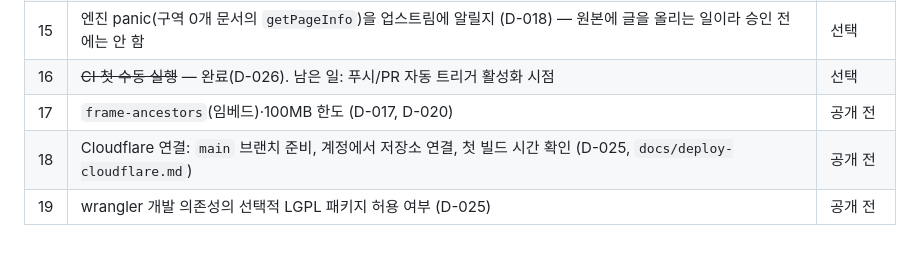
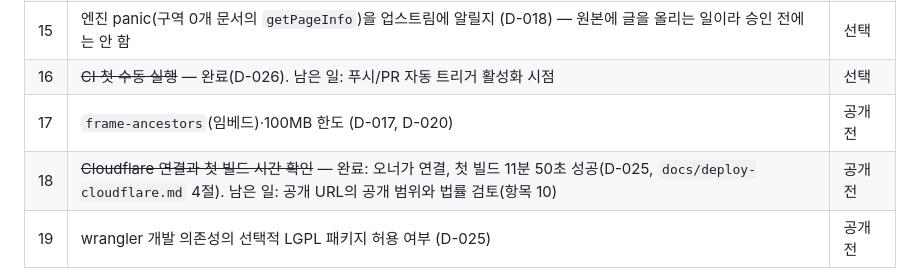
Before and after one commit to ddommummi/sheetfly, a Markdown page: docs/decisions.md, the part around the change. GitHub-like rendering.

```diff
--- a/docs/decisions.md
+++ b/docs/decisions.md
@@ -191,5 +191,5 @@
 | 15 | 엔진 panic(구역 0개 문서의 `getPageInfo`)을 업스트림에 알릴지 (D-018) — 원본에 글을 올리는 일이라 승인 전에는 안 함 | 선택 |
 | 16 | ~~CI 첫 수동 실행~~ — 완료(D-026). 남은 일: 푸시/PR 자동 트리거 활성화 시점 | 선택 |
 | 17 | `frame-ancestors`(임베드)·100MB 한도 (D-017, D-020) | 공개 전 |
-| 18 | Cloudflare 연결: `main` 브랜치 준비, 계정에서 저장소 연결, 첫 빌드 시간 확인 (D-025, `docs/deploy-cloudflare.md`) | 공개 전 |
+| 18 | ~~Cloudflare 연결과 첫 빌드 시간 확인~~ — 완료: 오너가 연결, 첫 빌드 11분 50초 성공(D-025, `docs/deploy-cloudflare.md` 4절). 남은 일: 공개 URL의 공개 범위와 법률 검토(항목 10) | 공개 전 |
 | 19 | wrangler 개발 의존성의 선택적 LGPL 패키지 허용 여부 (D-025) | 공개 전 |
```
Also changed, not shown: docs/deploy-cloudflare.md (+2 -1 lines).
